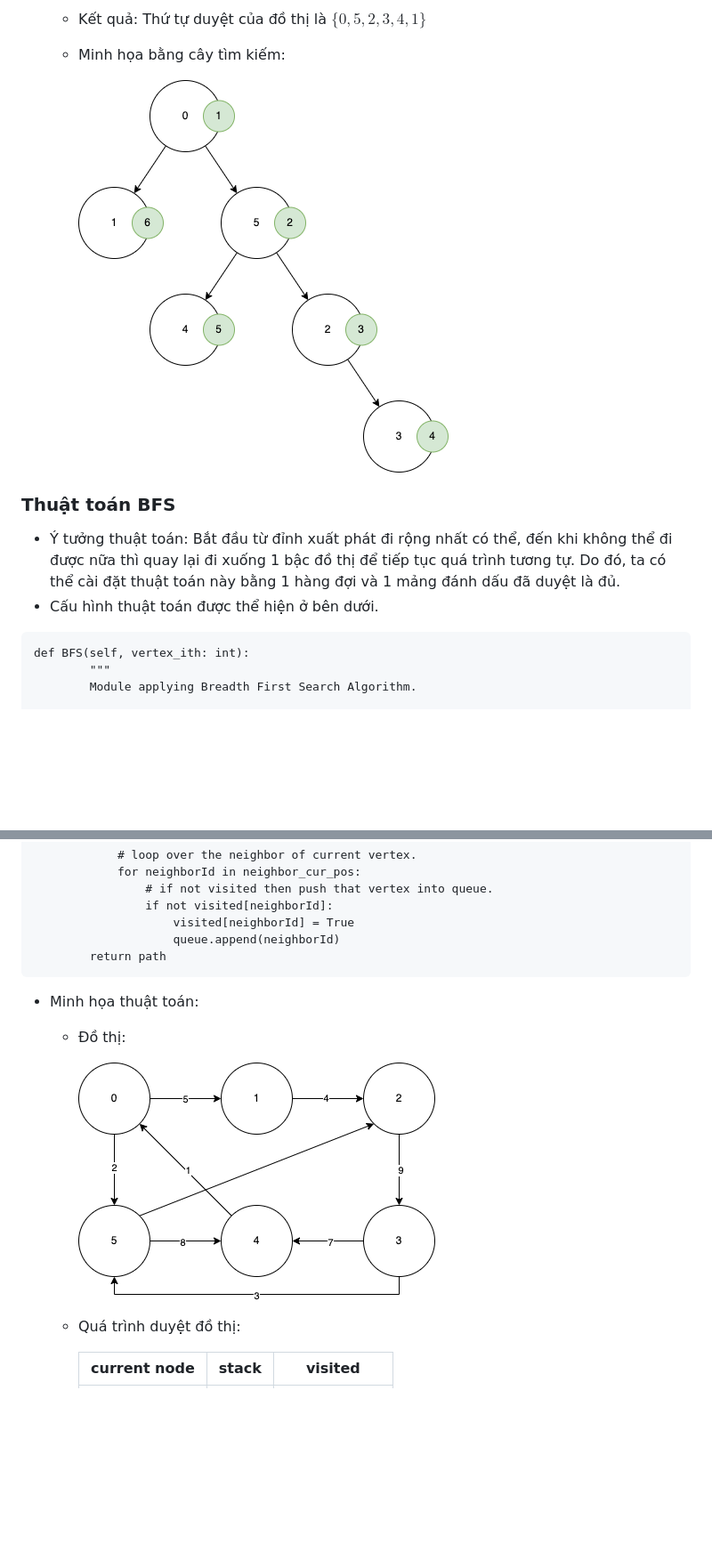
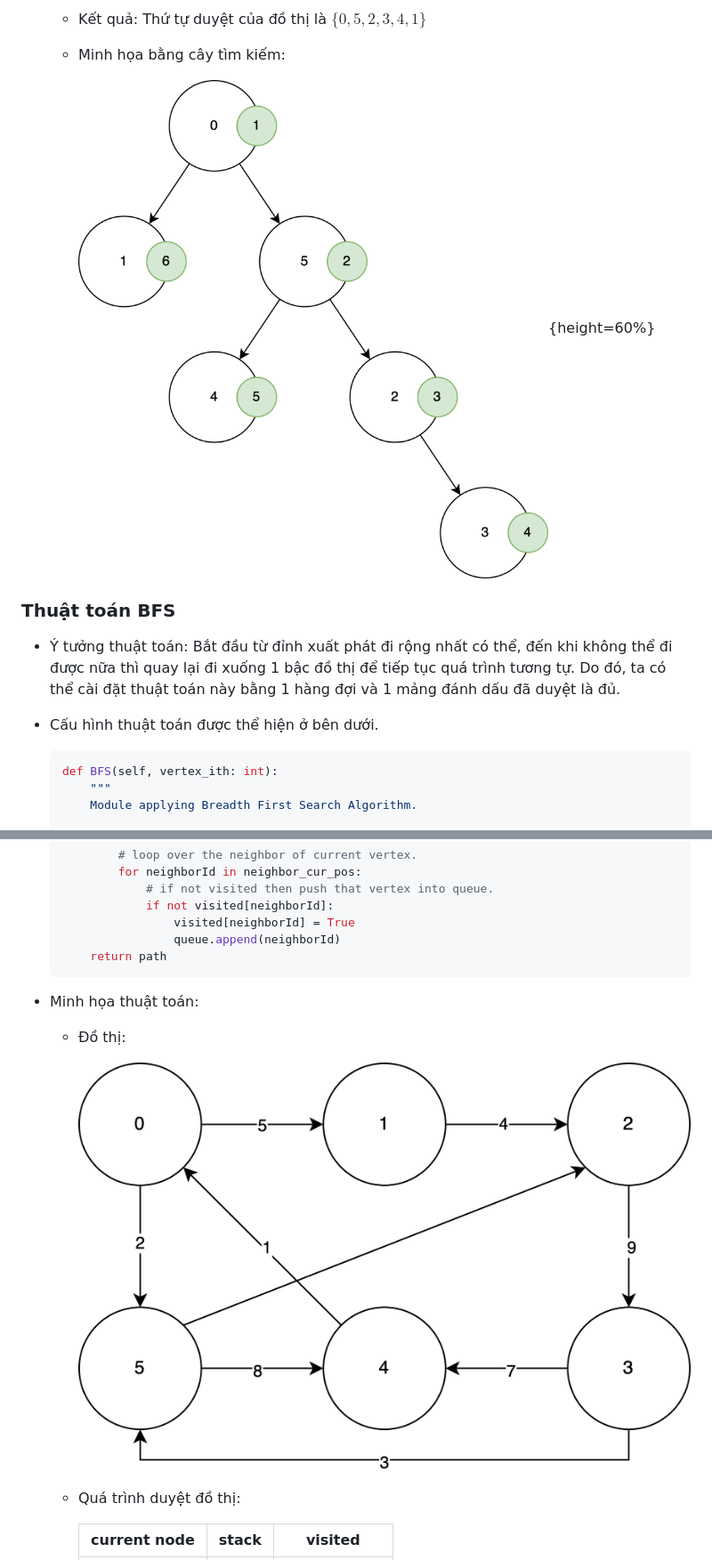
Before and after one commit to m32us/Lab_03_Graph_Partition, a Markdown page: doc/report.md, 2 parts joined by grey strips. Shown: that part at 89% size. Drawn GitHub-style; pictures changed too: doc/img/graph.png, doc/img/tree_dfs.png; blank space fills up the shorter version.

````diff
--- a/doc/report.md
+++ b/doc/report.md
@@ -179,13 +210,16 @@ Phần này sẽ tập trung mô tả các hàm hỗ trợ ghi dữ liệu và h
 
     - Minh họa bằng cây tìm kiếm:
 
-        ![Minh họa quá trình duyệt đồ thị bằng cây tìm kiếm. Thứ tự duyệt được thể hiện trong hình tròn màu xanh.](./img/tree_dfs.png)
+        ![Minh họa thuật toán DFS bằng cây tìm kiếm. Thứ tự duyệt được thể hiện trong hình tròn màu xanh.](./img/tree_dfs.png){height=60%}
 
 ### Thuật toán BFS
+
 - Ý tưởng thuật toán: Bắt đầu từ đỉnh xuất phát đi rộng nhất có thể, đến khi không thể đi được nữa thì quay lại đi xuống 1 bậc đồ thị để tiếp tục quá trình tương tự. Do đó, ta có thể cài đặt thuật toán này bằng 1 hàng đợi và 1 mảng đánh dấu đã duyệt là đủ.
+
 - Cấu hình thuật toán được thể hiện ở bên dưới.
-```
-def BFS(self, vertex_ith: int):
+
+    ```python
+    def BFS(self, vertex_ith: int):
         """
         Module applying Breadth First Search Algorithm.
 
@@ -235,7 +269,7 @@ def BFS(self, vertex_ith: int):
                     visited[neighborId] = True
                     queue.append(neighborId)
         return path
-```
+    ```
 
 - Minh họa thuật toán:
     - Đồ thị:
````
Also changed, not shown: other parts of doc/report.md (+33 -2 lines), 5 other files.
